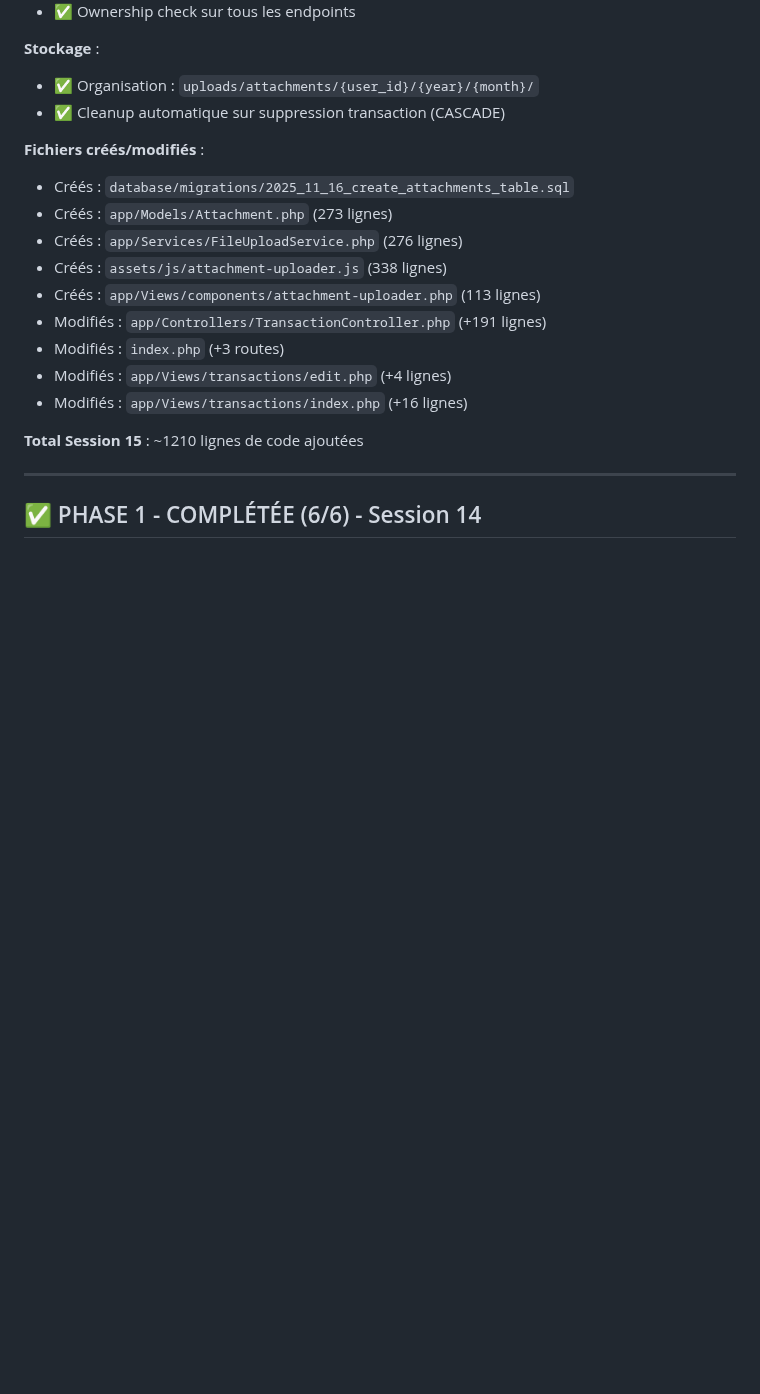
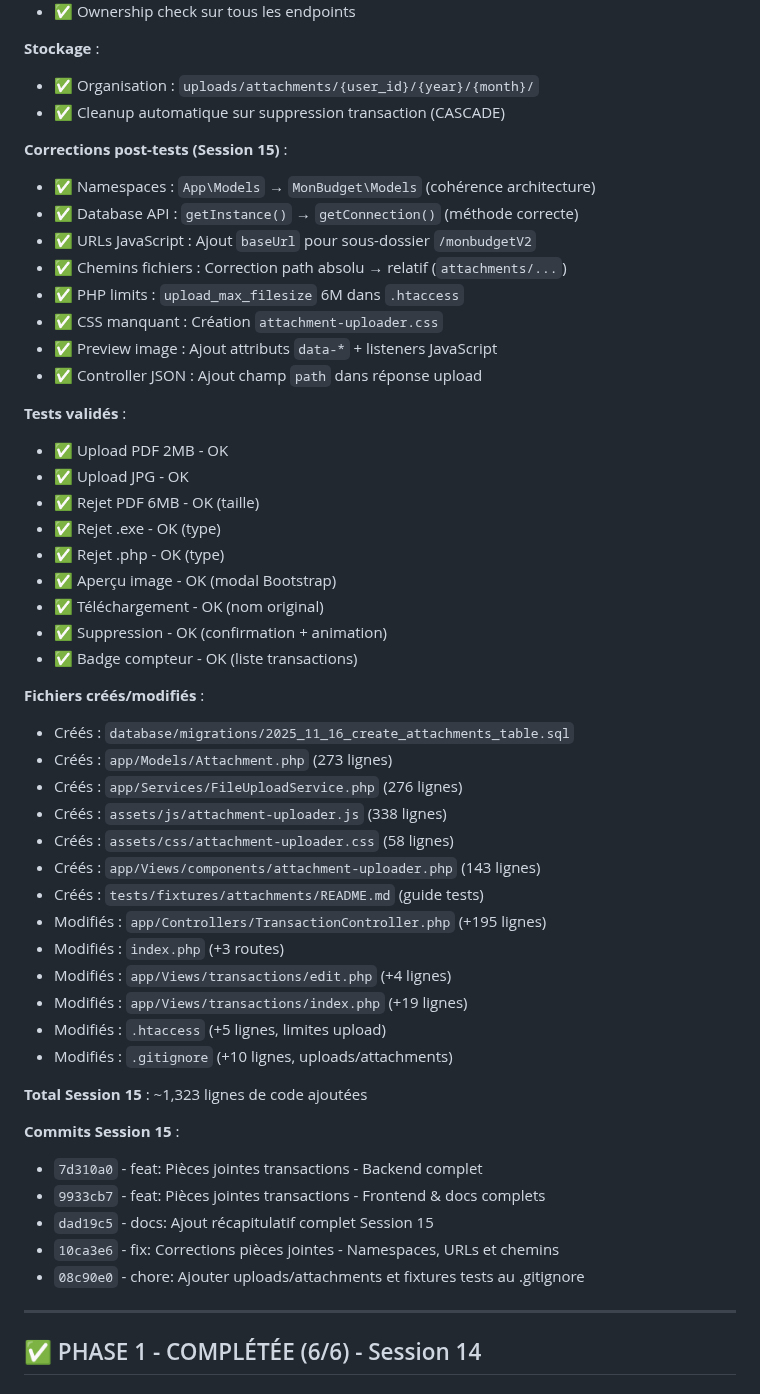
Before and after one commit to teddycampagne/monbudget-v2, a Markdown page: docs/TODO-V2.1.md, the part around the change. Drawn GitHub-style; blank space fills up the shorter version.

```diff
--- a/docs/TODO-V2.1.md
+++ b/docs/TODO-V2.1.md
@@ -38,18 +38,50 @@ Version V2.1 - Améliorations ergonomiques et nouvelles fonctionnalités
 - ✅ Organisation : `uploads/attachments/{user_id}/{year}/{month}/`
 - ✅ Cleanup automatique sur suppression transaction (CASCADE)
 
+**Corrections post-tests (Session 15)** :
+- ✅ Namespaces : `App\Models` → `MonBudget\Models` (cohérence architecture)
+- ✅ Database API : `getInstance()` → `getConnection()` (méthode correcte)
+- ✅ URLs JavaScript : Ajout `baseUrl` pour sous-dossier `/monbudgetV2`
+- ✅ Chemins fichiers : Correction path absolu → relatif (`attachments/...`)
+- ✅ PHP limits : `upload_max_filesize` 6M dans `.htaccess`
+- ✅ CSS manquant : Création `attachment-uploader.css`
+- ✅ Preview image : Ajout attributs `data-*` + listeners JavaScript
+- ✅ Controller JSON : Ajout champ `path` dans réponse upload
+
+**Tests validés** :
+- ✅ Upload PDF 2MB - OK
+- ✅ Upload JPG - OK
+- ✅ Rejet PDF 6MB - OK (taille)
+- ✅ Rejet .exe - OK (type)
+- ✅ Rejet .php - OK (type)
+- ✅ Aperçu image - OK (modal Bootstrap)
+- ✅ Téléchargement - OK (nom original)
+- ✅ Suppression - OK (confirmation + animation)
+- ✅ Badge compteur - OK (liste transactions)
+
 **Fichiers créés/modifiés** :
 - Créés : `database/migrations/2025_11_16_create_attachments_table.sql`
 - Créés : `app/Models/Attachment.php` (273 lignes)
 - Créés : `app/Services/FileUploadService.php` (276 lignes)
 - Créés : `assets/js/attachment-uploader.js` (338 lignes)
-- Créés : `app/Views/components/attachment-uploader.php` (113 lignes)
-- Modifiés : `app/Controllers/TransactionController.php` (+191 lignes)
+- Créés : `assets/css/attachment-uploader.css` (58 lignes)
+- Créés : `app/Views/components/attachment-uploader.php` (143 lignes)
+- Créés : `tests/fixtures/attachments/README.md` (guide tests)
+- Modifiés : `app/Controllers/TransactionController.php` (+195 lignes)
 - Modifiés : `index.php` (+3 routes)
 - Modifiés : `app/Views/transactions/edit.php` (+4 lignes)
-- Modifiés : `app/Views/transactions/index.php` (+16 lignes)
+- Modifiés : `app/Views/transactions/index.php` (+19 lignes)
+- Modifiés : `.htaccess` (+5 lignes, limites upload)
+- Modifiés : `.gitignore` (+10 lignes, uploads/attachments)
 
-**Total Session 15** : ~1210 lignes de code ajoutées
+**Total Session 15** : ~1,323 lignes de code ajoutées
+
+**Commits Session 15** :
+- `7d310a0` - feat: Pièces jointes transactions - Backend complet
+- `9933cb7` - feat: Pièces jointes transactions - Frontend & docs complets
+- `dad19c5` - docs: Ajout récapitulatif complet Session 15
+- `10ca3e6` - fix: Corrections pièces jointes - Namespaces, URLs et chemins
+- `08c90e0` - chore: Ajouter uploads/attachments et fixtures tests au .gitignore
 
 ---
 
```
Also changed, not shown: docs/TODO.md (deleted, +0 -556 lines).
